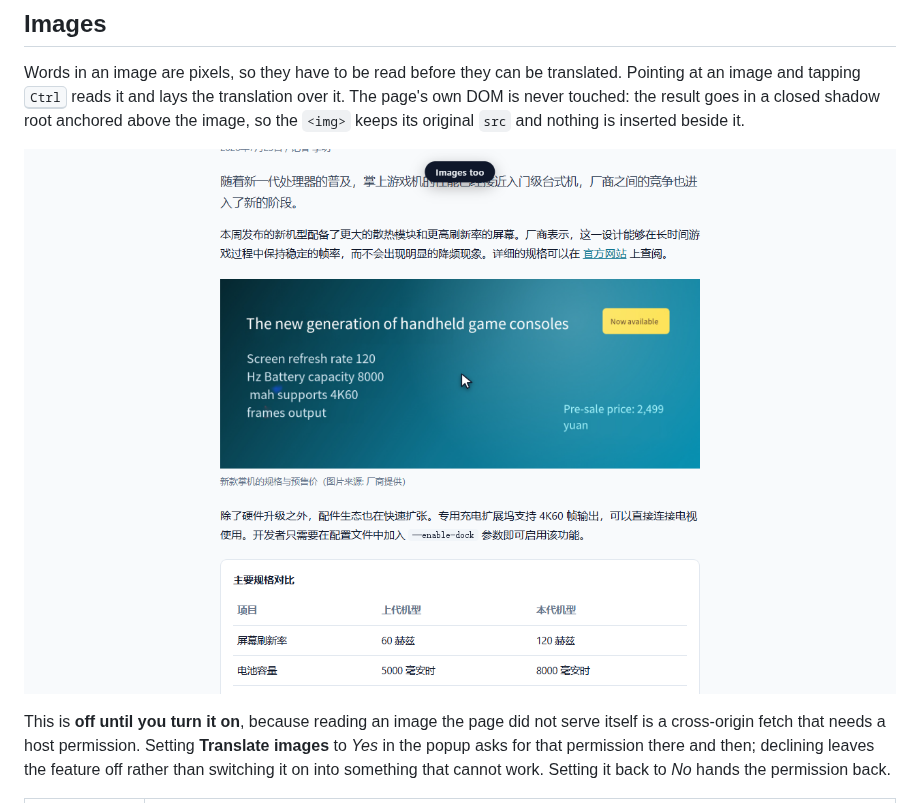
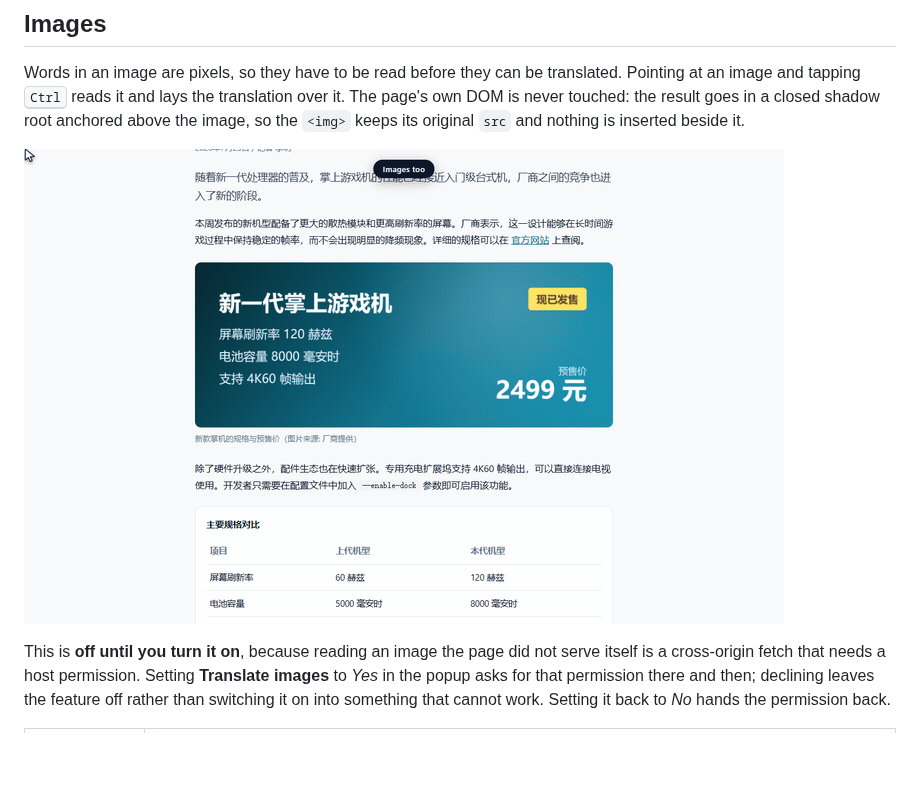
Before and after one commit to xiaodoudou/hover-translate, a Markdown page: README.md, the part around the change. Rendered like a GitHub page; pictures changed too: docs/demo-image.gif (added); blank space fills up the shorter version.

```diff
--- a/README.md
+++ b/README.md
@@ -26,7 +26,7 @@ image and tapping <kbd>Ctrl</kbd> reads it and lays the translation over it. The
 never touched: the result goes in a closed shadow root anchored above the image, so the `<img>` keeps
 its original `src` and nothing is inserted beside it.
 
-![An image of a Chinese product banner, read and translated in place](docs/screenshots/4-image.png)
+![A Chinese product banner being read and translated in place](docs/demo-image.gif)
 
 This is **off until you turn it on**, because reading an image the page did not serve itself is a
 cross-origin fetch that needs a host permission. Setting **Translate images** to *Yes* in the popup
```
Also changed, not shown: docs/demo.gif, docs/screenshots/0-loading.png, 3 other files.
